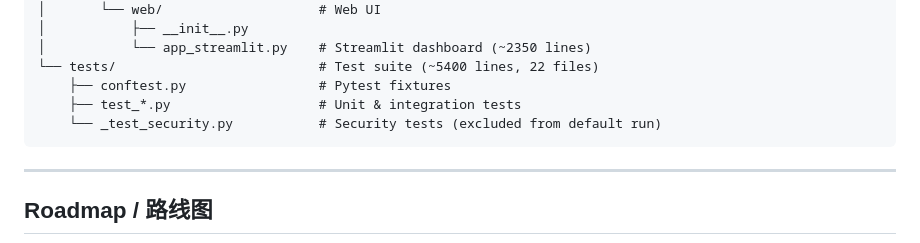
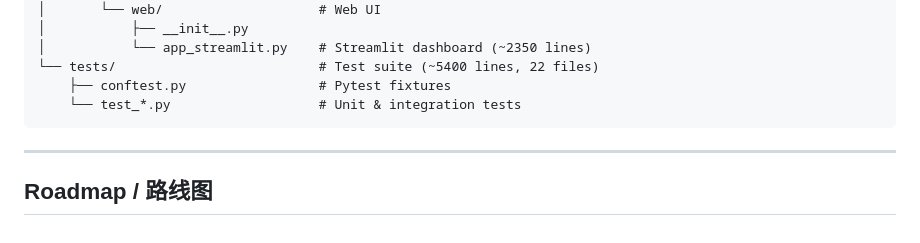
Before and after one commit to ldkong2077/contract-comparator, a Markdown page: README.md, the part around the change. GitHub-like rendering.

Commit message:
docs: update project structure to remove renamed test file reference
The _test_security.py was renamed to test_security_renamed.py. Updated project structure tree to reflect this.

Ultraworked with [Sisyphus](https://github.com/code-yeongyu/oh-my-openagent)

Co-authored-by: Sisyphus <clio-agent@sisyphuslabs.ai>

````diff
--- a/README.md
+++ b/README.md
@@ -582,8 +582,7 @@ contract-comparator/
 │           └── app_streamlit.py    # Streamlit dashboard (~2350 lines)
 └── tests/                          # Test suite (~5400 lines, 22 files)
     ├── conftest.py                 # Pytest fixtures
-    ├── test_*.py                   # Unit & integration tests
-    └── _test_security.py           # Security tests (excluded from default run)
+    └── test_*.py                   # Unit & integration tests
 ```
 
 ---
````
